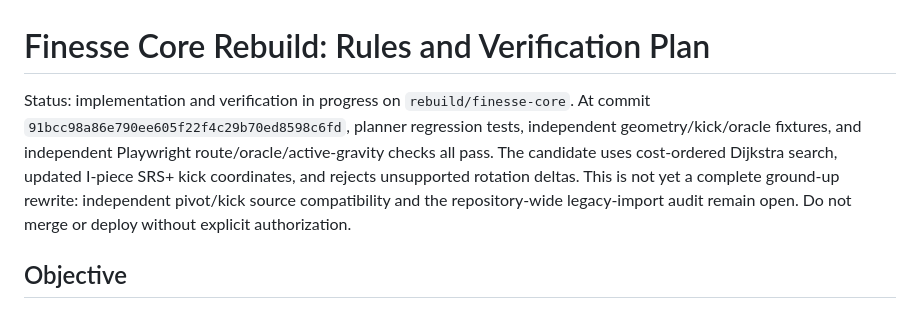
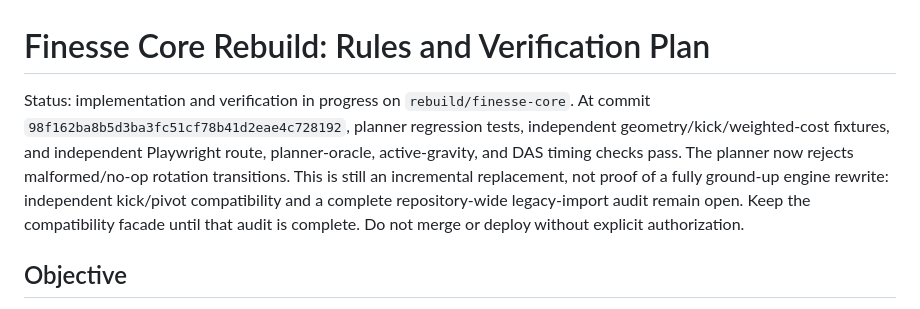
Before and after one commit to mandrop333-create/180180, a Markdown page: docs/finesse-core-rebuild-plan.md, the part around the change. Rendered like a GitHub page.

Commit message:
docs: refresh finesse rebuild checkpoint

```diff
--- a/docs/finesse-core-rebuild-plan.md
+++ b/docs/finesse-core-rebuild-plan.md
@@ -1,6 +1,6 @@
 # Finesse Core Rebuild: Rules and Verification Plan
 
-Status: implementation and verification in progress on `rebuild/finesse-core`. At commit `91bcc98a86e790ee605f22f4c29b70ed8598c6fd`, planner regression tests, independent geometry/kick/oracle fixtures, and independent Playwright route/oracle/active-gravity checks all pass. The candidate uses cost-ordered Dijkstra search, updated I-piece SRS+ kick coordinates, and rejects unsupported rotation deltas. This is not yet a complete ground-up rewrite: independent pivot/kick source compatibility and the repository-wide legacy-import audit remain open. Do not merge or deploy without explicit authorization.
+Status: implementation and verification in progress on `rebuild/finesse-core`. At commit `98f162ba8b5d3ba3fc51cf78b41d2eae4c728192`, planner regression tests, independent geometry/kick/weighted-cost fixtures, and independent Playwright route, planner-oracle, active-gravity, and DAS timing checks pass. The planner now rejects malformed/no-op rotation transitions. This is still an incremental replacement, not proof of a fully ground-up engine rewrite: independent kick/pivot compatibility and a complete repository-wide legacy-import audit remain open. Keep the compatibility facade until that audit is complete. Do not merge or deploy without explicit authorization.
 
 ## Objective
 
```
